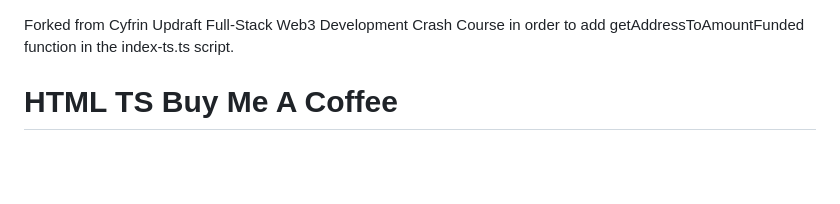
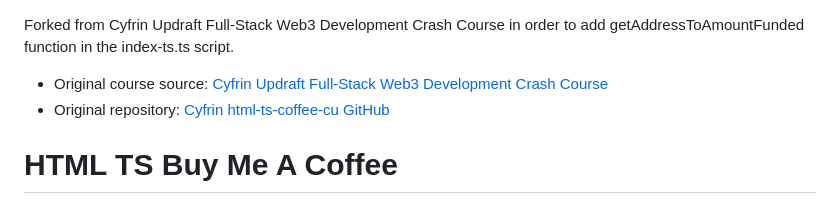
Before and after one commit to silent7-x/html-js-ts-coffee-cu-fork, a Markdown page: README.md, the part around the change. GitHub-like rendering; blank space fills up the shorter version.

```diff
--- a/README.md
+++ b/README.md
@@ -1,4 +1,7 @@
 Forked from Cyfrin Updraft Full-Stack Web3 Development Crash Course in order to add getAddressToAmountFunded function in the index-ts.ts script.
+
+- Original course source: [Cyfrin Updraft Full-Stack Web3 Development Crash Course](https://updraft.cyfrin.io/courses/full-stack-web3-development-crash-course)
+- Original repository: [Cyfrin html-ts-coffee-cu GitHub](https://github.com/Cyfrin/html-ts-coffee-cu/tree/main)
 
 # HTML TS Buy Me A Coffee
 
```
